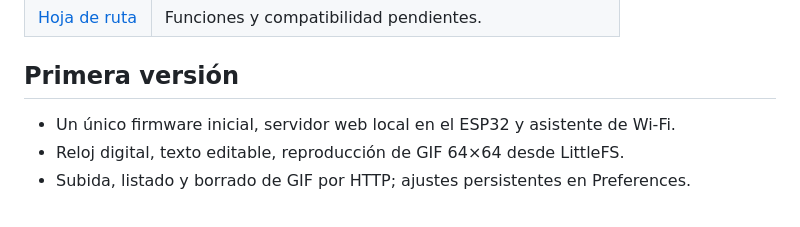
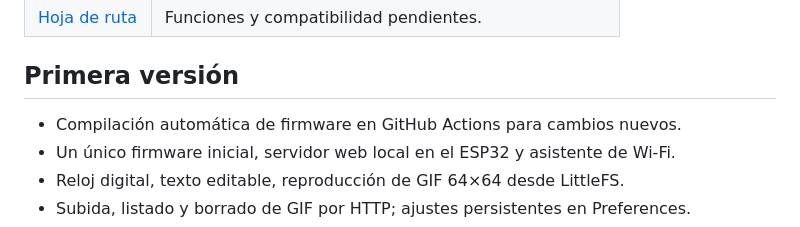
Before and after one commit to Mortymel/mortymel-matrix, a Markdown page: README.md, the part around the change. Drawn GitHub-style.

Commit message:
Documentar comprobación automática del firmware

```diff
--- a/README.md
+++ b/README.md
@@ -17,6 +17,7 @@ inspira en el estilo de los relojes de píxeles de Clockwise. Este repositorio
 
 ## Primera versión
 
+- Compilación automática de firmware en GitHub Actions para cambios nuevos.
 - Un único firmware inicial, servidor web local en el ESP32 y asistente de Wi-Fi.
 - Reloj digital, texto editable, reproducción de GIF 64×64 desde LittleFS.
 - Subida, listado y borrado de GIF por HTTP; ajustes persistentes en Preferences.
```
